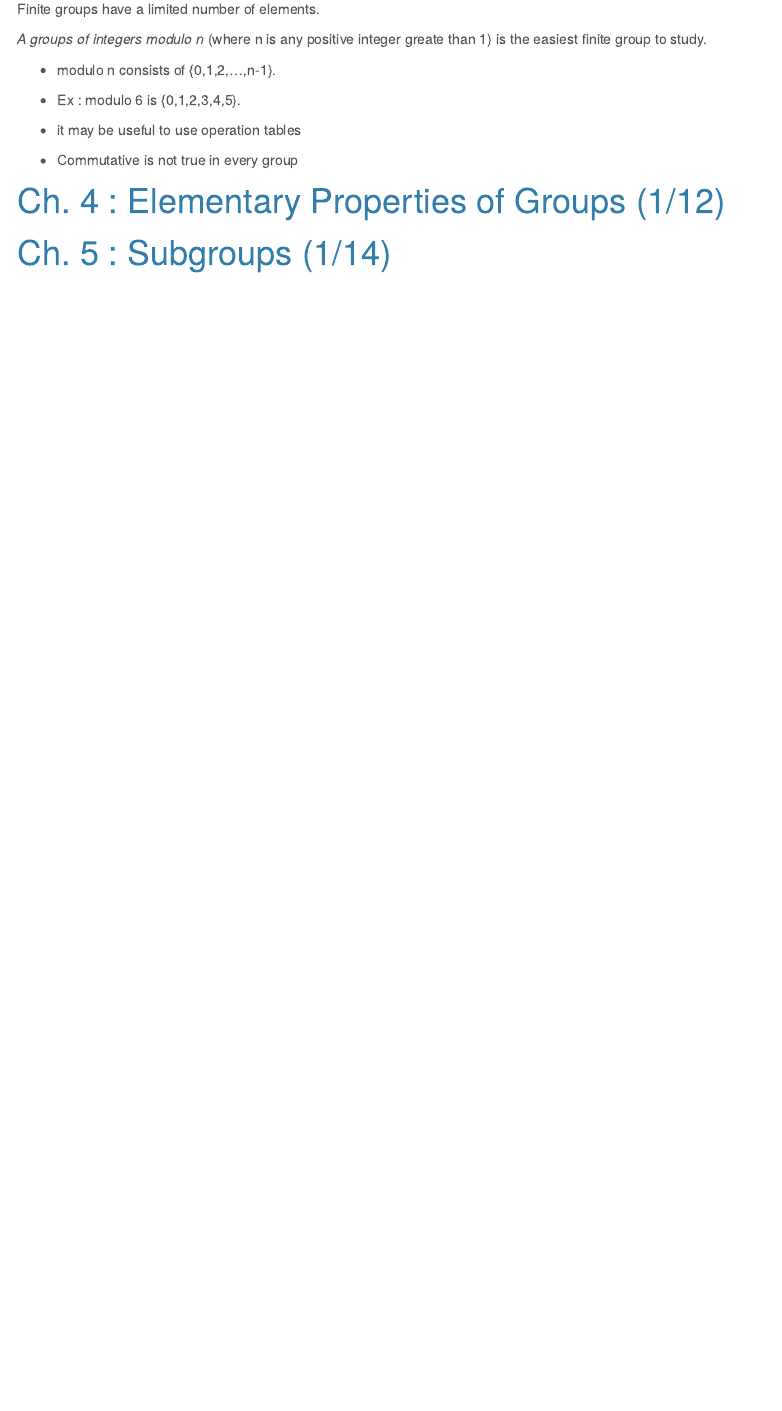
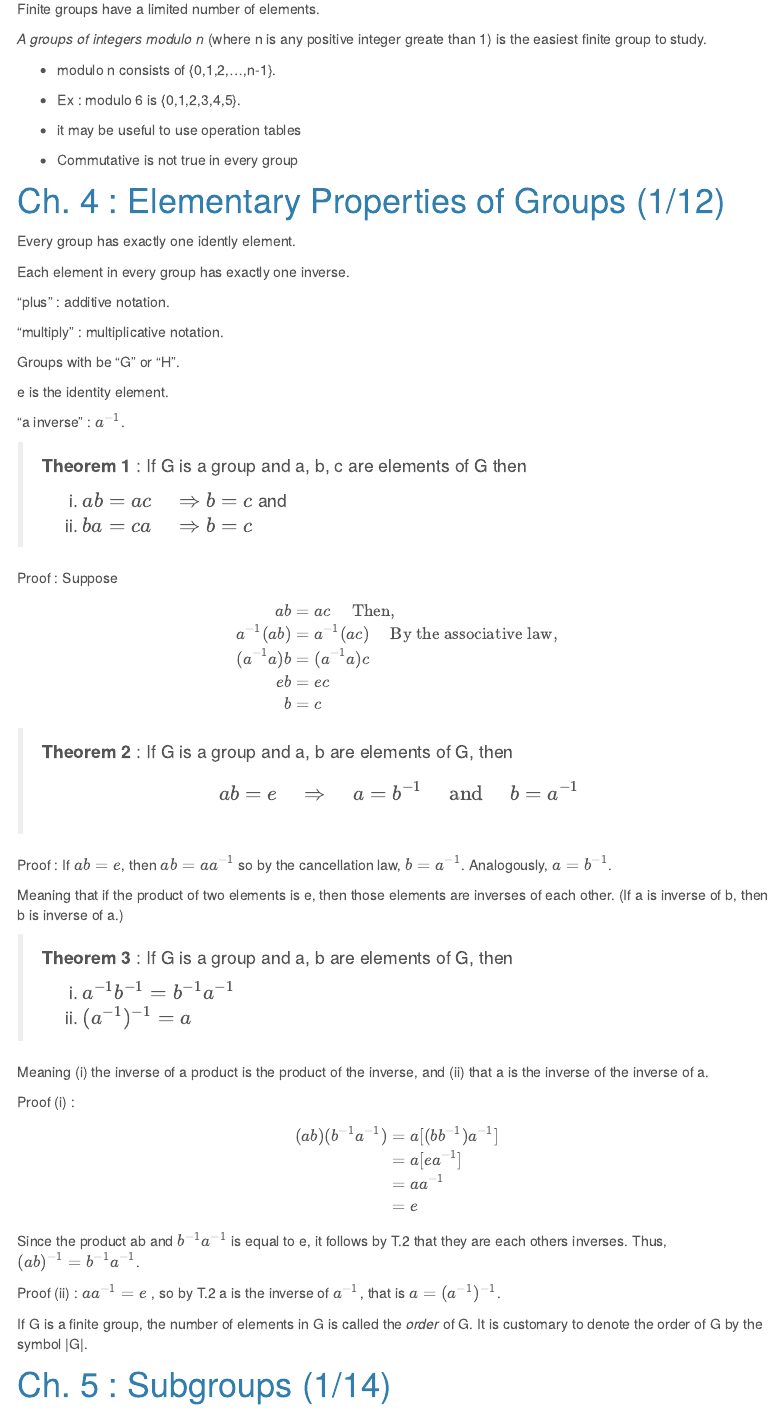
Before and after one commit to rbolt13/mth344, an R Markdown document (book.Rmd): the page in a window 1100 px wide, from 2740 px down. Rendered offline with R 4.5, knitr and Pandoc, with nearby package versions; menus at the side of the page are left out.

Commit message:
ch. 4 notes

```diff
--- a/book.Rmd
+++ b/book.Rmd
@@ -175,6 +175,68 @@ _A groups of integers modulo n_ (where n is any positive integer greate than 1)
 
 # Ch. 4 : Elementary Properties of Groups (1/12)
 
+Every group has exactly one idently element.
+
+Each element in every group has exactly one inverse.
+
+"plus" : additive notation.
+
+"multiply" : multiplicative notation.
+
+Groups with be "G" or "H".
+
+e is the identity element.
+
+"a inverse" : $a^{-1}$.
+
+> **Theorem 1** : If G is a group and a, b, c are elements of G then
+>
+> (i) $ab=ac\quad\Rightarrow b=c$ and
+>
+> (ii) $ba=ca\quad \Rightarrow b=c$
+
+Proof : Suppose
+\begin{equation}\label{proof T.1}
+\begin{split}
+ab & = ac\quad\text{ Then, } \\
+a^{-1}(ab) & = a^{-1}(ac)\quad\text{ By the associative law,} \\
+(a^{-1}a)b & = (a^{-1}a)c \\
+eb & = ec \\
+b & = c
+\end{split}
+\end{equation}
+
+> **Theorem 2** : If G is a group and a, b are elements of G, then
+> $$ab=e\quad\Rightarrow\quad a=b^{-1}\quad\text{ and }\quad b=a^{-1}$$
+
+Proof : If $ab=e$, then $ab=aa^{-1}$ so by the cancellation law, $b=a^{-1}$. Analogously, $a=b^{-1}$.
+
+Meaning that if the product of two elements is e, then those elements are inverses of each other. (If a is inverse of b, then b is inverse of a.)
+
+> **Theorem 3** : If G is a group and a, b are elements of G, then
+>
+> (i) $a^{-1}b^{-1}=b^{-1}a^{-1}$
+>
+> (ii) $(a^{-1})^{-1}=a$
+
+Meaning (i) the inverse of a product is the product of the inverse, and (ii) that a is the inverse of the inverse of a.
+
+Proof (i) :
+\begin{equation}\label{proof T.3(i)}
+\begin{split}
+(ab)(b^{-1}a^{-1}) & = a[(bb^{-1})a^{-1}] \\
+& = a[ea^{-1}] \\
+& = aa^{-1} \\
+& = e
+\end{split}
+\end{equation}
+
+Since the product ab and $b^{-1}a^{-1}$ is equal to e, it follows by T.2 that they are each others inverses. Thus, $(ab)^{-1}=b^{-1}a^{-1}$.
+
+Proof (ii) : $aa^{-1}=e$ , so by T.2 a is the inverse of $a^{-1}$, that is $a=(a^{-1})^{-1}$.
+
+If G is a finite group, the number of elements in G is called the _order_ of G. It is customary to denote the order of G by the symbol |G|.
+
 # Ch. 5 : Subgroups (1/14)
 
 # Ch. 6 : Functions (1/21)
```
Also changed, not shown: 1 other file.
